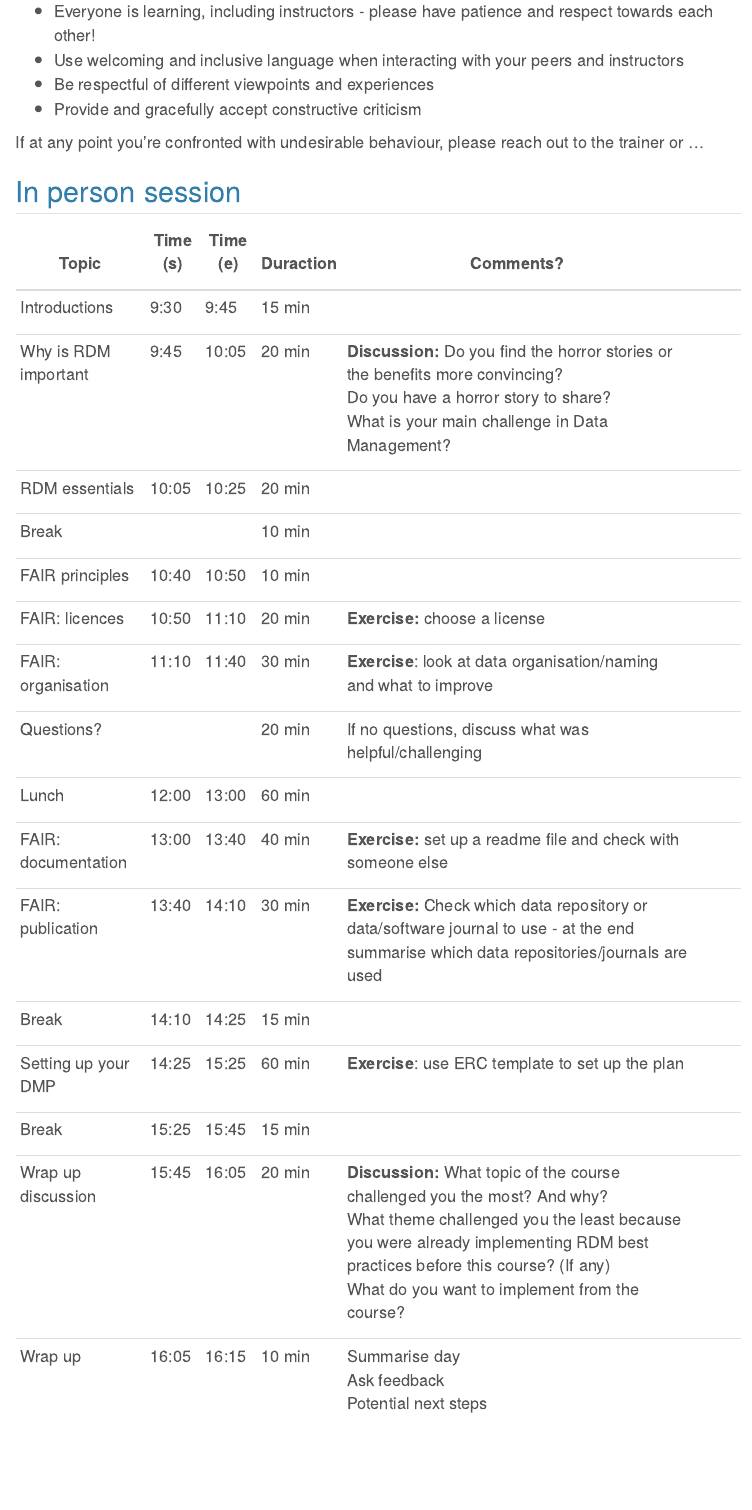
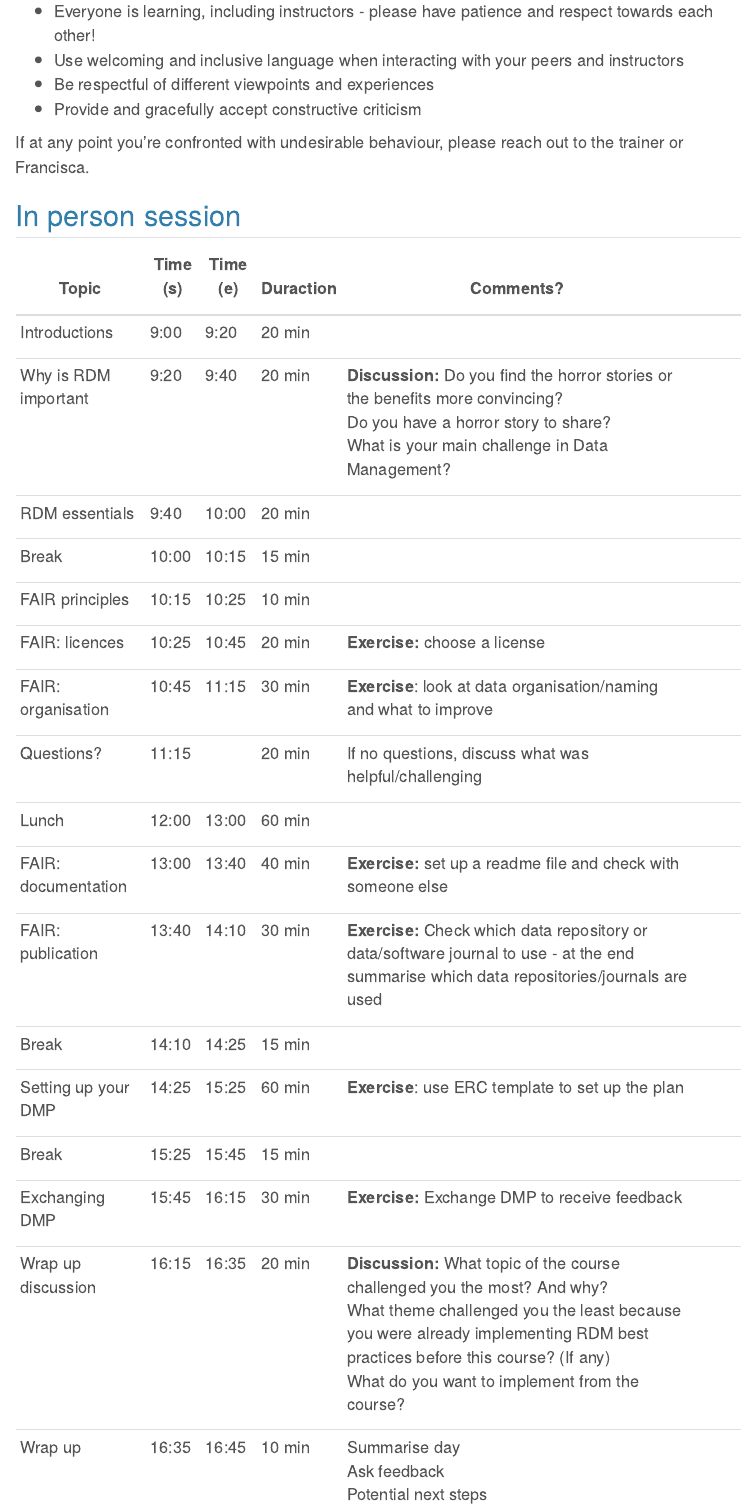
Before and after one commit to EstherPlomp/DRA-RDM-1, a Quarto document (01-introduction.qmd): the page in a window 1100 px wide, from 830 px down. Rendered offline with R 4.5, knitr and Pandoc in place of Quarto, with nearby package versions; menus at the side of the page are left out.

Commit message:
update schedule and coc

```diff
--- a/01-introduction.qmd
+++ b/01-introduction.qmd
@@ -33,7 +33,7 @@ After completing this course, you will be able to:
 -   Be respectful of different viewpoints and experiences
 -   Provide and gracefully accept constructive criticism
 
-If at any point you're confronted with undesirable behaviour, please reach out to the trainer or ...
+If at any point you're confronted with undesirable behaviour, please reach out to the trainer or Francisca.
 
 ## In person session
 
@@ -55,9 +55,9 @@ If at any point you're confronted with undesirable behaviour, please reach out t
 <tbody>
 <tr class="odd">
 <td><p>Introductions</p></td>
-<td><p>9:30</p></td>
-<td><p>9:45</p></td>
-<td><p>15 min</p></td>
+<td><p>9:00</p></td>
+<td><p>9:20</p></td>
+<td><p>20 min</p></td>
 <td></td>
 <td></td>
 <td></td>
@@ -67,8 +67,8 @@ If at any point you're confronted with undesirable behaviour, please reach out t
 </tr>
 <tr class="even">
 <td><p>Why is RDM important</p></td>
-<td><p>9:45</p></td>
-<td><p>10:05</p></td>
+<td><p>9:20</p></td>
+<td><p>9:40</p></td>
 <td><p>20 min</p></td>
 <td><p><strong>Discussion:</strong> Do you find the horror stories or the benefits more convincing? <br />
 Do you have a horror story to share?<br />
@@ -81,8 +81,8 @@ What is your main challenge in Data Management?</p></td>
 </tr>
 <tr class="odd">
 <td><p>RDM essentials</p></td>
-<td><p>10:05</p></td>
-<td><p>10:25</p></td>
+<td><p>9:40</p></td>
+<td><p>10:00</p></td>
 <td><p>20 min</p></td>
 <td></td>
 <td></td>
@@ -93,9 +93,9 @@ What is your main challenge in Data Management?</p></td>
 </tr>
 <tr class="even">
 <td><p>Break</p></td>
-<td></td>
-<td></td>
-<td><p>10 min</p></td>
+<td><p>10:00</p></td>
+<td><p>10:15</p></td>
+<td><p>15 min</p></td>
 <td></td>
 <td></td>
 <td></td>
@@ -105,8 +105,8 @@ What is your main challenge in Data Management?</p></td>
 </tr>
 <tr class="odd">
 <td><p>FAIR principles</p></td>
-<td><p>10:40</p></td>
-<td><p>10:50</p></td>
+<td><p>10:15</p></td>
+<td><p>10:25</p></td>
 <td><p>10 min</p></td>
 <td></td>
 <td></td>
@@ -117,8 +117,8 @@ What is your main challenge in Data Management?</p></td>
 </tr>
 <tr class="even">
 <td><p>FAIR: licences</p></td>
-<td><p>10:50</p></td>
-<td><p>11:10</p></td>
+<td><p>10:25</p></td>
+<td><p>10:45</p></td>
 <td><p>20 min</p></td>
 <td><p><strong>Exercise:</strong> choose a license</p></td>
 <td></td>
@@ -129,8 +129,8 @@ What is your main challenge in Data Management?</p></td>
 </tr>
 <tr class="odd">
 <td><p>FAIR: organisation</p></td>
-<td><p>11:10</p></td>
-<td><p>11:40</p></td>
+<td><p>10:45</p></td>
+<td><p>11:15</p></td>
 <td><p>30 min</p></td>
 <td><p><strong>Exercise</strong>: look at data organisation/naming and what to improve</p></td>
 <td></td>
@@ -141,7 +141,7 @@ What is your main challenge in Data Management?</p></td>
 </tr>
 <tr class="even">
 <td><p>Questions?</p></td>
-<td></td>
+<td><p>11:15</p></td>
 <td></td>
 <td><p>20 min</p></td>
 <td><p>If no questions, discuss what was helpful/challenging</p></td>
@@ -224,9 +224,21 @@ What is your main challenge in Data Management?</p></td>
 <td></td>
 </tr>
 <tr class="odd">
+<td><p>Exchanging DMP</p></td>
+<td><p>15:45</p></td>
+<td><p>16:15</p></td>
+<td><p>30 min</p></td>
+<td><p><strong>Exercise:</strong> Exchange DMP to receive feedback</p></td>
+<td></td>
+<td></td>
+<td></td>
+<td></td>
+<td></td>
+</tr>
+<tr class="even">
 <td><p>Wrap up discussion</p></td>
-<td><p>15:45</p></td>
-<td><p>16:05</p></td>
+<td><p>16:15</p></td>
+<td><p>16:35</p></td>
 <td><p>20 min</p></td>
 <td><p><strong>Discussion:</strong> What topic of the course challenged you the most? And why?<br />
 What theme challenged you the least because you were already implementing RDM best practices before this course? (If any)<br />
@@ -237,14 +249,26 @@ What do you want to implement from the course?</p></td>
 <td></td>
 <td></td>
 </tr>
-<tr class="even">
+<tr class="odd">
 <td><p>Wrap up</p></td>
-<td><p>16:05</p></td>
-<td><p>16:15</p></td>
+<td><p>16:35</p></td>
+<td><p>16:45</p></td>
 <td><p>10 min</p></td>
 <td><p>Summarise day<br />
 Ask feedback<br />
 Potential next steps</p></td>
+<td></td>
+<td></td>
+<td></td>
+<td></td>
+<td></td>
+</tr>
+<tr class="even">
+<td></td>
+<td></td>
+<td></td>
+<td></td>
+<td></td>
 <td></td>
 <td></td>
 <td></td>
```
Also changed, not shown: 01-introduction.qmd (12 more changed lines).
